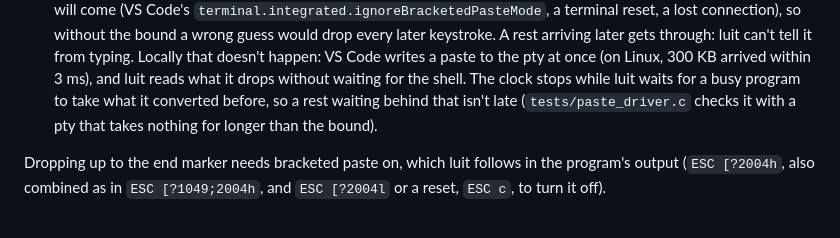
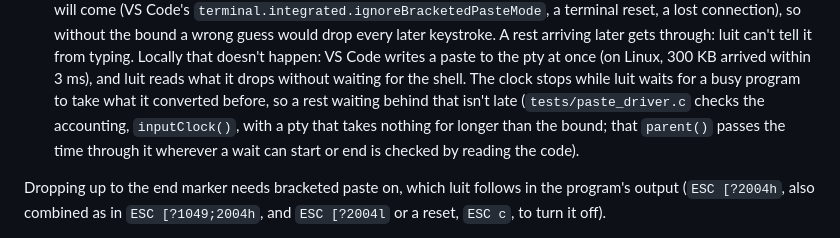
Before and after one commit to yutotnh/terminal-any-encoding, a Markdown page: docs/transcoder-design.md, the part around the change. GitHub-like rendering.

Commit message:
docs: say what the driver checks of the paste drop's clock, and what's read
Co-Authored-By: Claude Opus 5.5 <noreply@anthropic.com>
Claude-Session: https://claude.ai/code/session_01T7ZijCzgosDJQQySJNkpta

```diff
--- a/docs/transcoder-design.md
+++ b/docs/transcoder-design.md
@@ -146,8 +146,10 @@ a different command, so what follows a rejection is dropped too:
   once (on Linux, 300 KB arrived within 3 ms), and luit reads what it drops
   without waiting for the shell. The clock stops while luit waits for a
   busy program to take what it converted before, so a rest waiting behind
-  that isn't late (`tests/paste_driver.c` checks it with a pty that takes
-  nothing for longer than the bound).
+  that isn't late (`tests/paste_driver.c` checks the accounting,
+  `inputClock()`, with a pty that takes nothing for longer than the bound;
+  that `parent()` passes the time through it wherever a wait can start or
+  end is checked by reading the code).
 
 Dropping up to the end marker needs bracketed paste on, which luit follows
 in the program's output (`ESC [?2004h`, also combined as in
```
